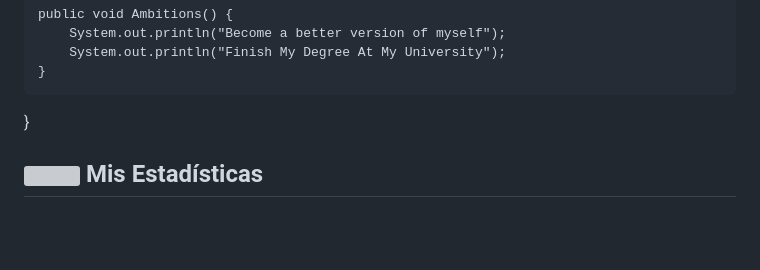
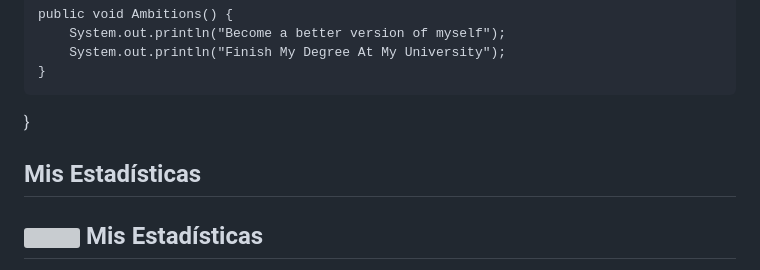
Before and after one commit to Valls017/Valls017, a Markdown page: README.md, the part around one of its changes. Drawn GitHub-style; blank space fills up the shorter version; grey boxes are pictures that could not be loaded.

```diff
--- a/README.md
+++ b/README.md
@@ -26,6 +26,6 @@
 
 
 
-
+## Mis Estadísticas
 ## <img src="https://media.giphy.com/media/iY8CRBdQXODJSCERIr/giphy.gif" width="28"> Mis Estadísticas
 
```
Also changed, not shown: other parts of README.md (+14 -18 lines).
